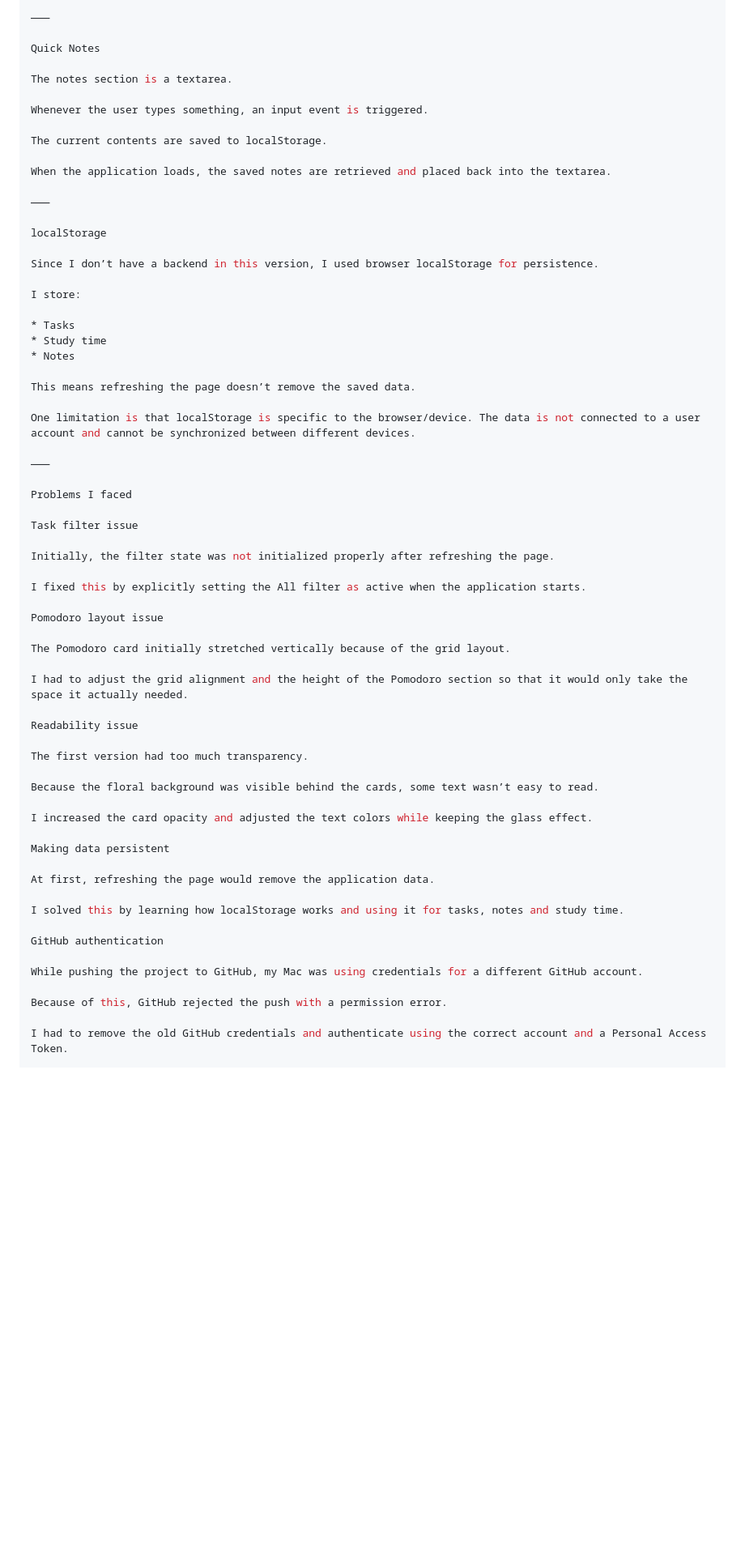
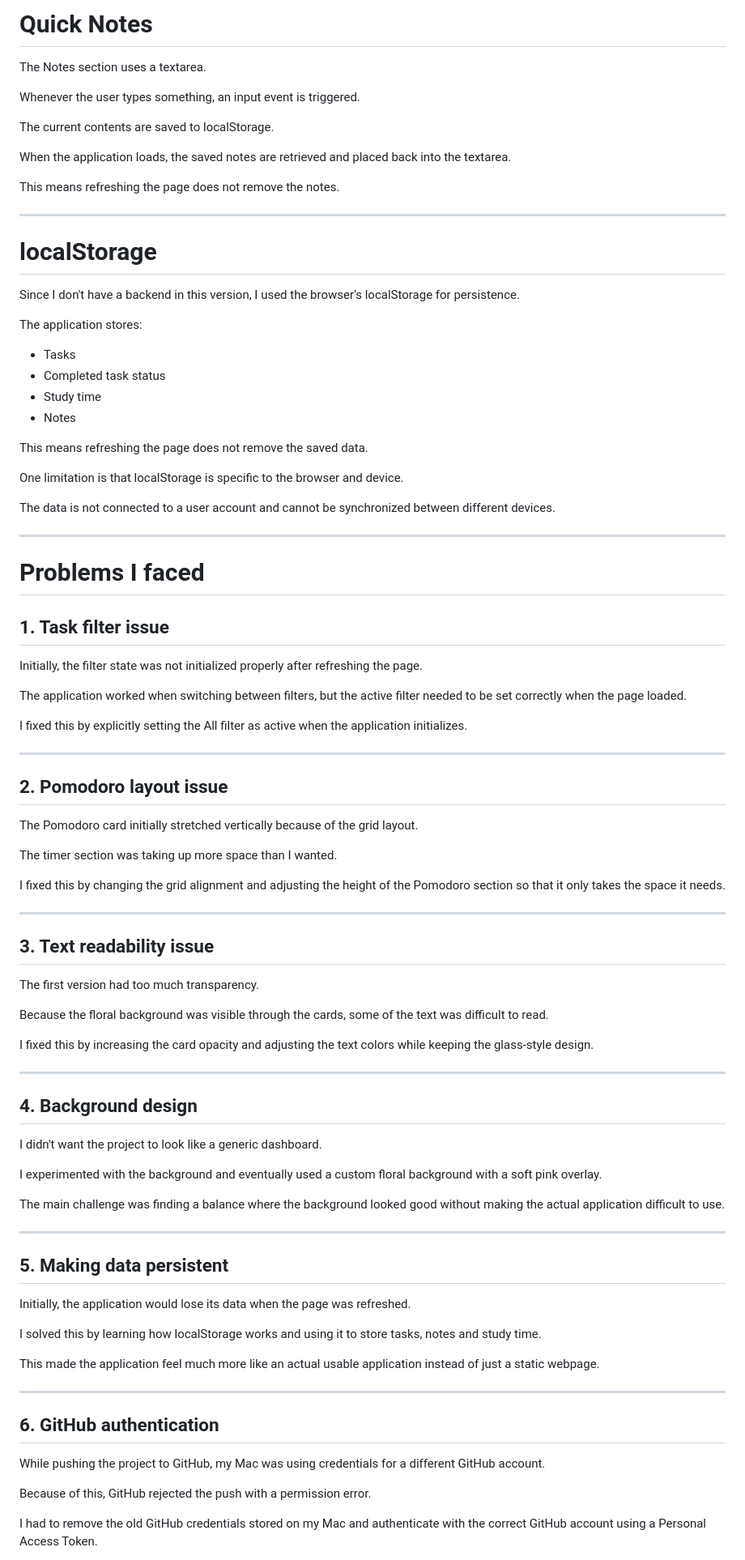
Before and after one commit to anudeep-max/-studyhub, a Markdown page: PROJECT_NOTES.md, the part around one of its changes. Shown at 81% size. Rendered like a GitHub page; blank space fills up the shorter version.

```diff
--- a/PROJECT_NOTES.md
+++ b/PROJECT_NOTES.md
@@ -165,9 +177,7 @@ The current version only adds study time after a complete 25-minute Pomodoro.
 
-⸻
+# Quick Notes
 
-Quick Notes
-
-The notes section is a textarea.
+The Notes section uses a textarea.
 
 Whenever the user types something, an input event is triggered.
 
@@ -175,57 +185,86 @@ The current contents are saved to localStorage.
 
 When the application loads, the saved notes are retrieved and placed back into the textarea.
 
-⸻
+This means refreshing the page does not remove the notes.
 
-localStorage
+---
 
-Since I don’t have a backend in this version, I used browser localStorage for persistence.
+# localStorage
 
-I store:
+Since I don't have a backend in this version, I used the browser's localStorage for persistence.
 
-* Tasks
-* Study time
-* Notes
+The application stores:
 
-This means refreshing the page doesn’t remove the saved data.
+- Tasks
+- Completed task status
+- Study time
+- Notes
 
-One limitation is that localStorage is specific to the browser/device. The data is not connected to a user account and cannot be synchronized between different devices.
+This means refreshing the page does not remove the saved data.
 
-⸻
+One limitation is that localStorage is specific to the browser and device.
 
-Problems I faced
+The data is not connected to a user account and cannot be synchronized between different devices.
 
-Task filter issue
+---
+
+# Problems I faced
+
+## 1. Task filter issue
 
 Initially, the filter state was not initialized properly after refreshing the page.
 
-I fixed this by explicitly setting the All filter as active when the application starts.
+The application worked when switching between filters, but the active filter needed to be set correctly when the page loaded.
 
-Pomodoro layout issue
+I fixed this by explicitly setting the All filter as active when the application initializes.
+
+---
+
+## 2. Pomodoro layout issue
 
 The Pomodoro card initially stretched vertically because of the grid layout.
 
-I had to adjust the grid alignment and the height of the Pomodoro section so that it would only take the space it actually needed.
+The timer section was taking up more space than I wanted.
 
-Readability issue
+I fixed this by changing the grid alignment and adjusting the height of the Pomodoro section so that it only takes the space it needs.
+
+---
+
+## 3. Text readability issue
 
 The first version had too much transparency.
 
-Because the floral background was visible behind the cards, some text wasn’t easy to read.
+Because the floral background was visible through the cards, some of the text was difficult to read.
 
-I increased the card opacity and adjusted the text colors while keeping the glass effect.
+I fixed this by increasing the card opacity and adjusting the text colors while keeping the glass-style design.
 
-Making data persistent
+---
 
-At first, refreshing the page would remove the application data.
+## 4. Background design
 
-I solved this by learning how localStorage works and using it for tasks, notes and study time.
+I didn't want the project to look like a generic dashboard.
 
-GitHub authentication
+I experimented with the background and eventually used a custom floral background with a soft pink overlay.
+
+The main challenge was finding a balance where the background looked good without making the actual application difficult to use.
+
+---
+
+## 5. Making data persistent
+
+Initially, the application would lose its data when the page was refreshed.
+
+I solved this by learning how localStorage works and using it to store tasks, notes and study time.
+
+This made the application feel much more like an actual usable application instead of just a static webpage.
+
+---
+
+## 6. GitHub authentication
 
 While pushing the project to GitHub, my Mac was using credentials for a different GitHub account.
 
 Because of this, GitHub rejected the push with a permission error.
 
-I had to remove the old GitHub credentials and authenticate using the correct account and a Personal Access Token.
+I had to remove the old GitHub credentials stored on my Mac and authenticate with the correct GitHub account using a Personal Access Token.
 
```
Also changed, not shown: other parts of PROJECT_NOTES.md (+86 -72 lines).
